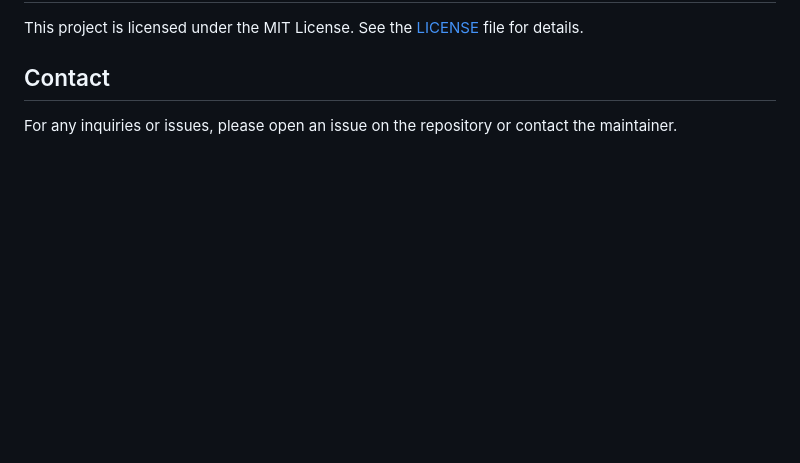
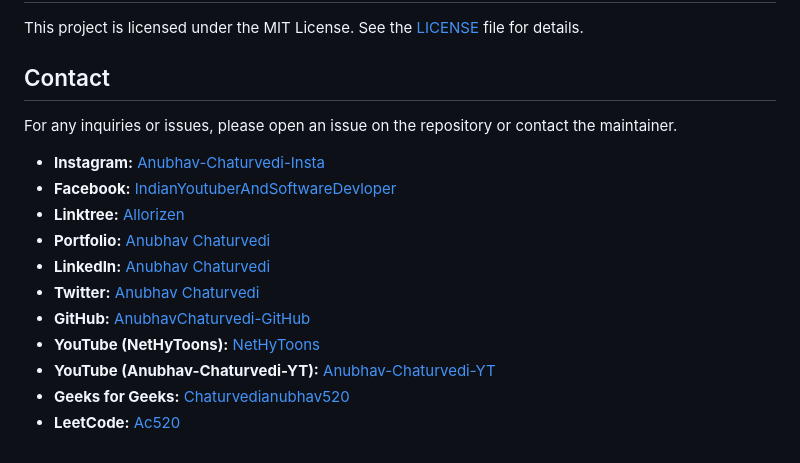
Before and after one commit to AshishYesale7/J.A.R.V.I.S.-ADVANCED-V3-, a Markdown page: README.md, the part around the change. GitHub-like rendering; blank space fills up the shorter version.

```diff
--- a/README.md
+++ b/README.md
@@ -83,3 +83,16 @@ This project is licensed under the MIT License. See the [LICENSE](LICENSE) file
 ## Contact
 
 For any inquiries or issues, please open an issue on the repository or contact the maintainer.
+
+
+- **Instagram:** [Anubhav-Chaturvedi-Insta](https://www.instagram.com/_anubhav__chaturvedi_/)
+- **Facebook:** [IndianYoutuberAndSoftwareDevloper](https://www.facebook.com/IndianYoutuberAndSoftwareDevloper)
+- **Linktree:** [Allorizen](https://linktr.ee/allorizen)
+- **Portfolio:** [Anubhav Chaturvedi](https://anubhavchaturvedipro-portfolio.netlify.app)
+- **LinkedIn:** [Anubhav Chaturvedi](https://linkedin.com/in/anubhav-chaturvedi-)
+- **Twitter:** [Anubhav Chaturvedi](https://twitter.com/AnubhavChatu)
+- **GitHub:** [AnubhavChaturvedi-GitHub](https://github.com/AnubhavChaturvedi-GitHub)
+- **YouTube (NetHyToons):** [NetHyToons](https://www.youtube.com/@nethytoons)
+- **YouTube (Anubhav-Chaturvedi-YT):** [Anubhav-Chaturvedi-YT](https://www.youtube.com/@Anubhav_Chaturvedi)
+- **Geeks for Geeks:** [Chaturvedianubhav520](https://auth.geeksforgeeks.org/user/chaturvedianubhav520)
+- **LeetCode:** [Ac520](https://leetcode.com/Ac520)
```
